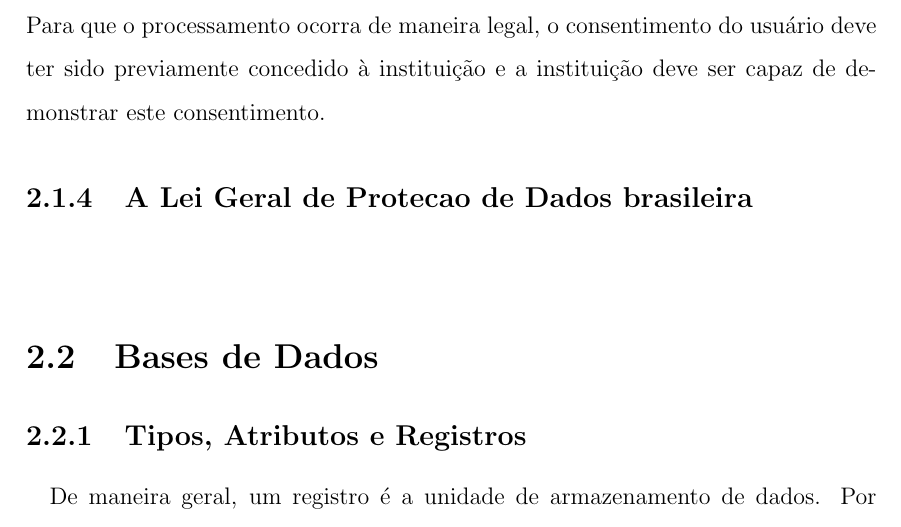
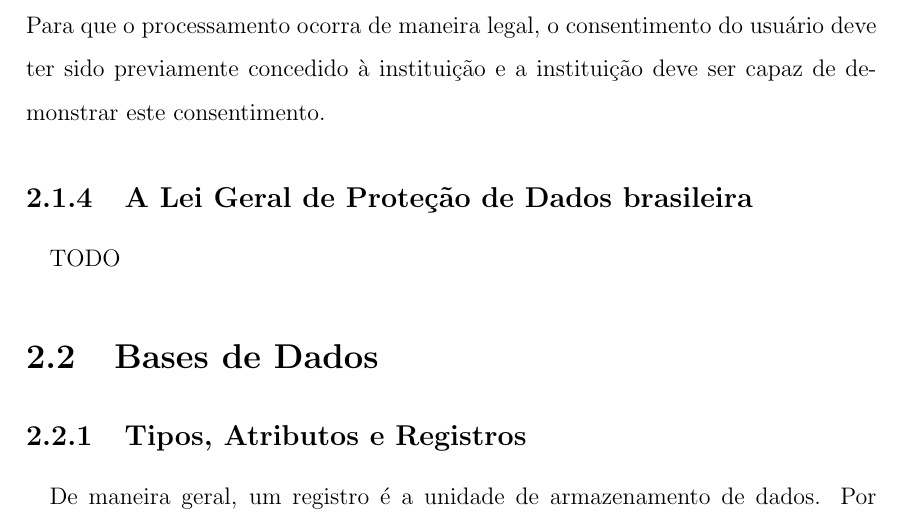
Before and after one commit to varlen/projeto-final-docs, a LaTeX book (Modelo de Projeto de Graduacao/Principal.tex, which reads Modelo de Projeto de Graduacao/cap2.tex): part of page 20 of 39, cut so that both start at the same text. Compiled offline with LaTeX, dvips and Ghostscript.

Commit message:
Fix LGPD title typo

```diff
--- a/Modelo de Projeto de Graduacao/cap2.tex
+++ b/Modelo de Projeto de Graduacao/cap2.tex
@@ -48,11 +48,9 @@ e a globalização impuseram novos desafios para a proteção de dados pessoais\
 \paragraph{} Além disso, o texto da lei também especifica que o processamento de dados deve ser utilizado somente quando o objetivo de uma atividade não puder ser realizado por outros meios e requer que nestes casos, a instituição implemente mecanismos para prevenção de acessos não autorizados aos dados e seus instrumentos de processamento, além de realizar o expurgo destes dados com a periodicidade adequada. Para que o processamento ocorra de maneira legal, o consentimento do usuário deve ter sido previamente concedido à instituição e a instituição deve ser capaz de demonstrar este consentimento.
 
 
+\subsection{A Lei Geral de Proteção de Dados brasileira}
 
-
-\subsection{A Lei Geral de Protecao de Dados brasileira}
-
-\paragraph{}
+\paragraph{} TODO
 
 \section{Bases de Dados}
 
```
